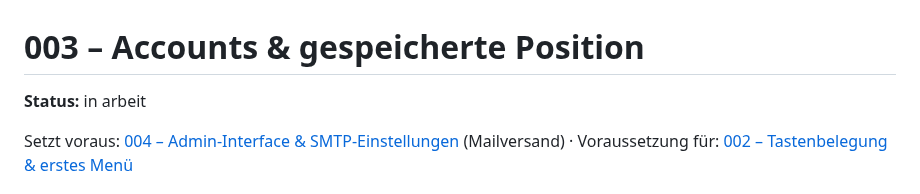
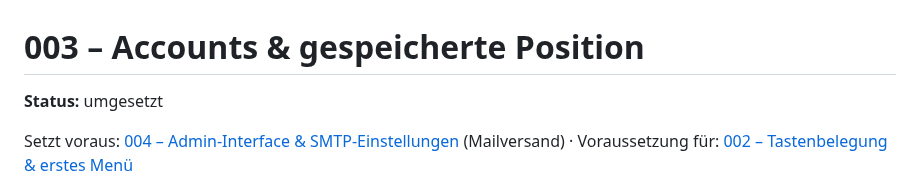
Before and after one commit to heckertobias/browser-game, a Markdown page: specs/003-accounts/spec.md, the part around the change. Drawn GitHub-style.

```diff
--- a/specs/003-accounts/spec.md
+++ b/specs/003-accounts/spec.md
@@ -1,6 +1,6 @@
 # 003 – Accounts & gespeicherte Position
 
-**Status:** in arbeit  <!-- entwurf | bereit | in arbeit | umgesetzt -->
+**Status:** umgesetzt  <!-- entwurf | bereit | in arbeit | umgesetzt -->
 
 Setzt voraus: [004 – Admin-Interface & SMTP-Einstellungen](../004-admin/spec.md) (Mailversand) · Voraussetzung für: [002 – Tastenbelegung & erstes Menü](../002-keybindings/spec.md)
 
```
Also changed, not shown: specs/003-accounts/tasks.md (+1 -1 lines), specs/README.md (+1 -1 lines).
